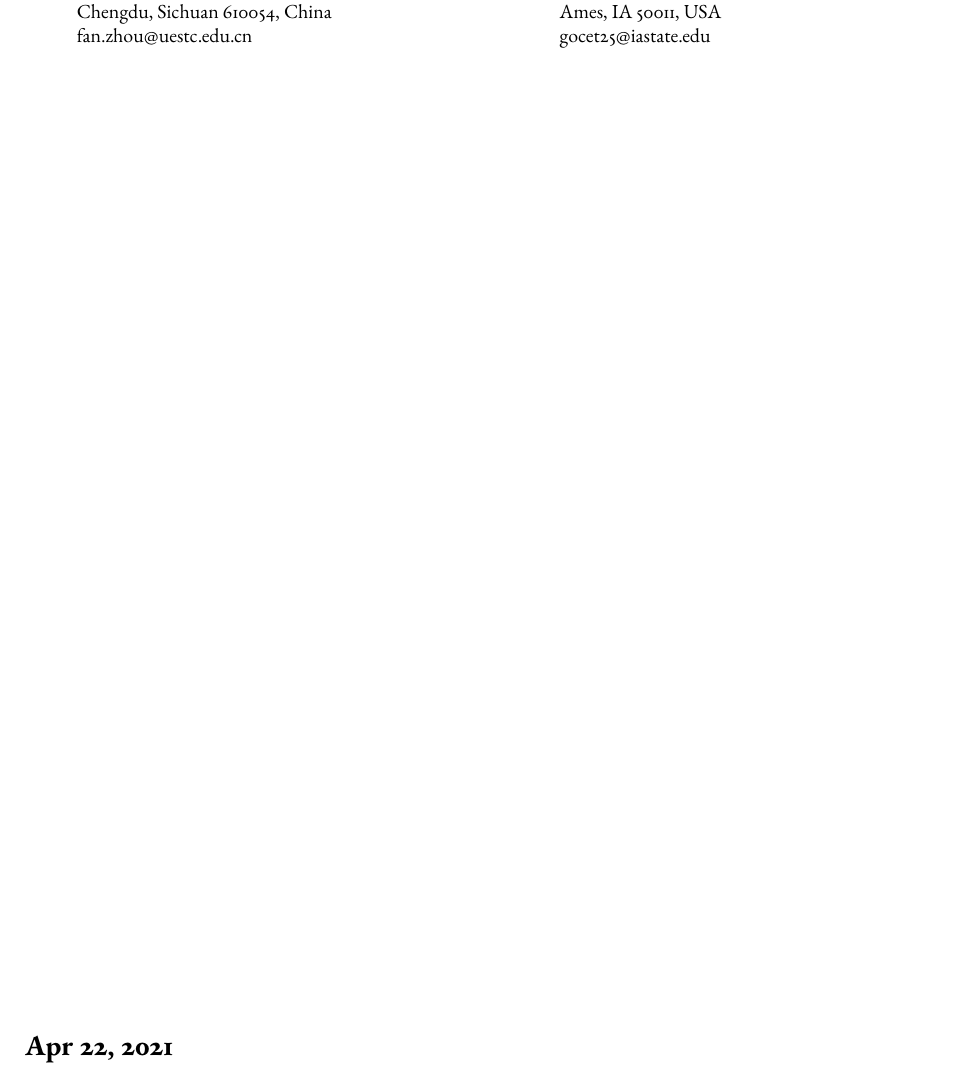
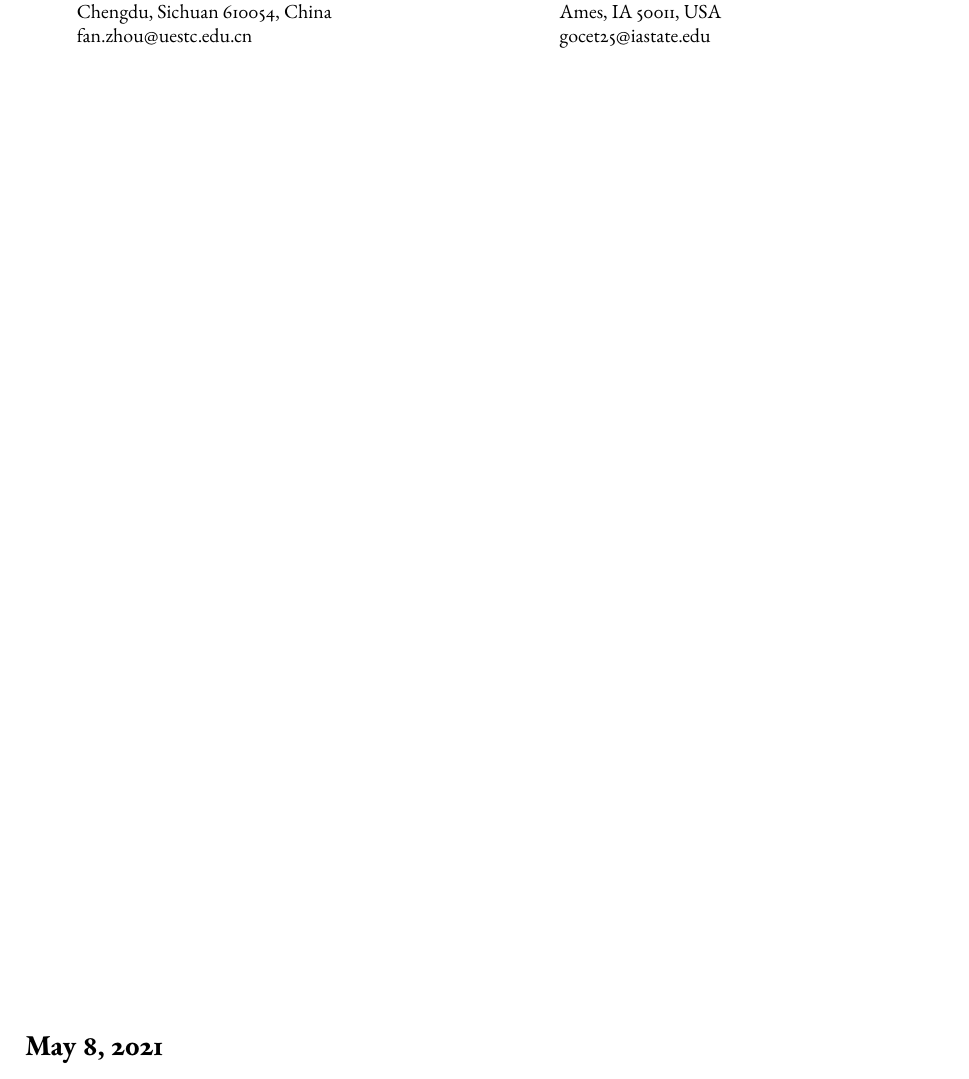
Before and after one commit to shmizhang/xovee.github.io, a LaTeX CV (archive/cv-build/cv.tex): part of page 3 of 3, cut so that both start at the same text. Compiled offline with pdfLaTeX; a missing font is replaced by an installed copy or a similar font.

Commit message:
update cv

```diff
--- a/archive/cv-build/cv.tex
+++ b/archive/cv-build/cv.tex
@@ -113,6 +113,6 @@ University of Electronic Science and Technology of China (UESTC), Chengdu, Sichu
 \end{tabular}
 
 \vfill
-\section*{Apr 22, 2021}
+\section*{May 8, 2021}
 
 \end{document}
```
Also changed, not shown: archive/cv-build/cv.pdf.
